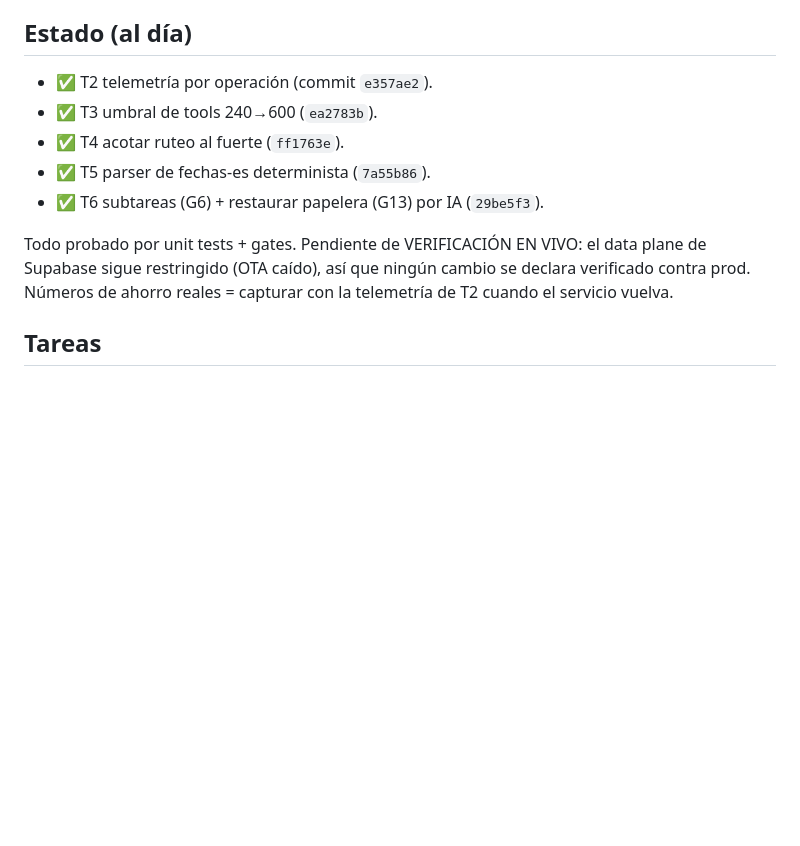
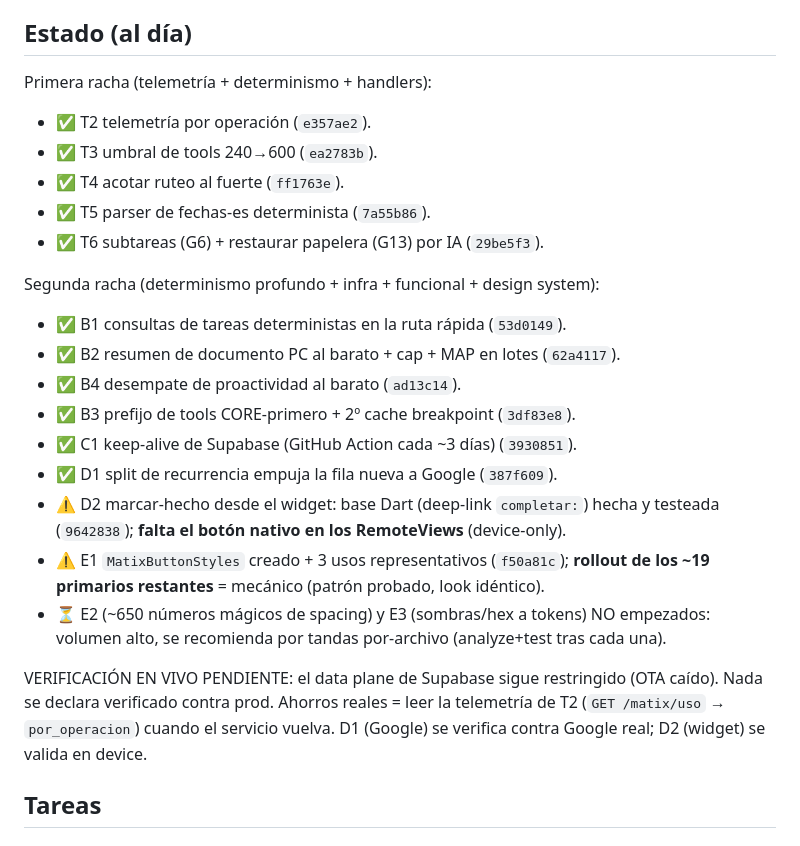
Before and after one commit to GianPierooo/MATIX, a Markdown page: docs/CHECKLIST_2.0.md, the part around the change. Drawn GitHub-style; blank space fills up the shorter version.

Commit message:
docs: registrar racha B-E en checklist 2.0 (hecho + follow-ups honestos)

```diff
--- a/docs/CHECKLIST_2.0.md
+++ b/docs/CHECKLIST_2.0.md
@@ -30,16 +30,31 @@ La base ya es buena: enrutador y clasificador por keywords sin LLM
 
 ## Estado (al día)
 
-- ✅ T2 telemetría por operación (commit `e357ae2`).
+Primera racha (telemetría + determinismo + handlers):
+- ✅ T2 telemetría por operación (`e357ae2`).
 - ✅ T3 umbral de tools 240→600 (`ea2783b`).
 - ✅ T4 acotar ruteo al fuerte (`ff1763e`).
 - ✅ T5 parser de fechas-es determinista (`7a55b86`).
 - ✅ T6 subtareas (G6) + restaurar papelera (G13) por IA (`29be5f3`).
 
-Todo probado por unit tests + gates. Pendiente de VERIFICACIÓN EN VIVO: el data
-plane de Supabase sigue restringido (OTA caído), así que ningún cambio se declara
-verificado contra prod. Números de ahorro reales = capturar con la telemetría de
-T2 cuando el servicio vuelva.
+Segunda racha (determinismo profundo + infra + funcional + design system):
+- ✅ B1 consultas de tareas deterministas en la ruta rápida (`53d0149`).
+- ✅ B2 resumen de documento PC al barato + cap + MAP en lotes (`62a4117`).
+- ✅ B4 desempate de proactividad al barato (`ad13c14`).
+- ✅ B3 prefijo de tools CORE-primero + 2º cache breakpoint (`3df83e8`).
+- ✅ C1 keep-alive de Supabase (GitHub Action cada ~3 días) (`3930851`).
+- ✅ D1 split de recurrencia empuja la fila nueva a Google (`387f609`).
+- ⚠️ D2 marcar-hecho desde el widget: base Dart (deep-link `completar:`) hecha y
+  testeada (`9642838`); **falta el botón nativo en los RemoteViews** (device-only).
+- ⚠️ E1 `MatixButtonStyles` creado + 3 usos representativos (`f50a81c`); **rollout
+  de los ~19 primarios restantes** = mecánico (patrón probado, look idéntico).
+- ⏳ E2 (~650 números mágicos de spacing) y E3 (sombras/hex a tokens) NO empezados:
+  volumen alto, se recomienda por tandas por-archivo (analyze+test tras cada una).
+
+VERIFICACIÓN EN VIVO PENDIENTE: el data plane de Supabase sigue restringido (OTA
+caído). Nada se declara verificado contra prod. Ahorros reales = leer la telemetría
+de T2 (`GET /matix/uso` → `por_operacion`) cuando el servicio vuelva. D1 (Google)
+se verifica contra Google real; D2 (widget) se valida en device.
 
 ## Tareas
 
```
